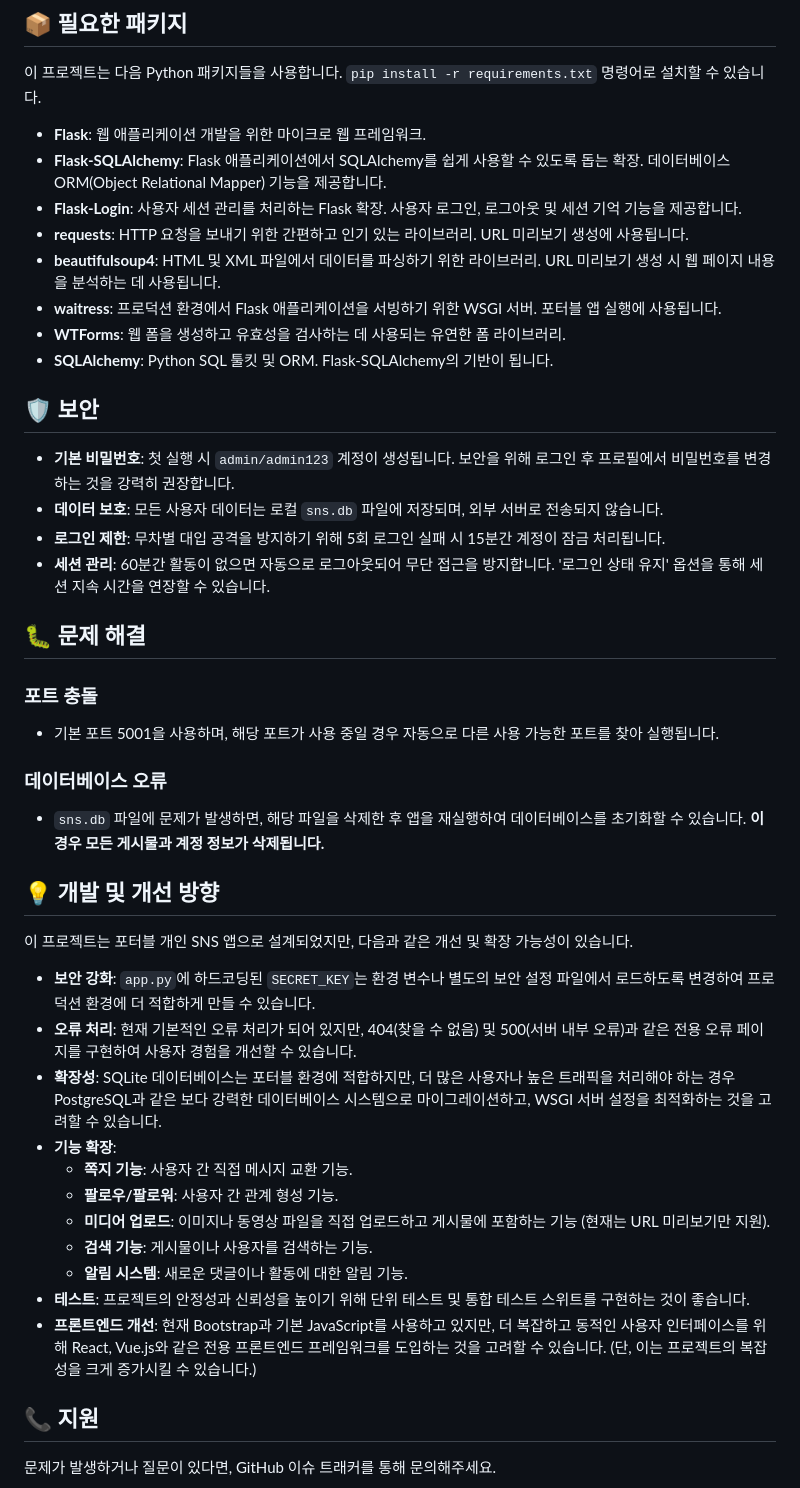
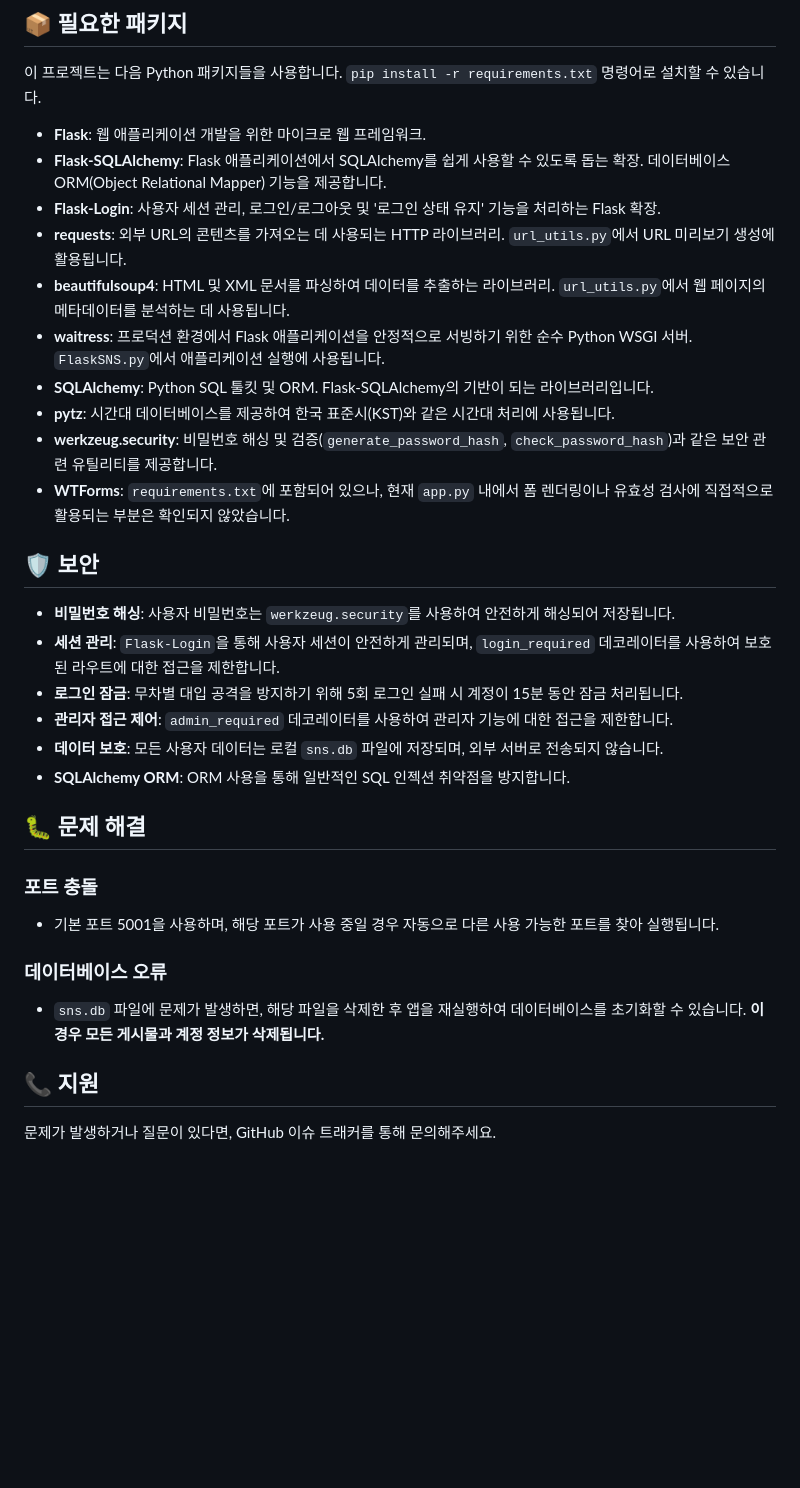
Before and after one commit to YuHyungmin1226/flask_sns_app_portable, a Markdown page: README.md, the part around one of its changes. GitHub-like rendering; blank space fills up the shorter version.

Commit message:
Refine README.md to accurately reflect only implemented features

```diff
--- a/README.md
+++ b/README.md
@@ -93,19 +98,23 @@ FlaskSNS/
 
 -   **Flask**: 웹 애플리케이션 개발을 위한 마이크로 웹 프레임워크.
 -   **Flask-SQLAlchemy**: Flask 애플리케이션에서 SQLAlchemy를 쉽게 사용할 수 있도록 돕는 확장. 데이터베이스 ORM(Object Relational Mapper) 기능을 제공합니다.
--   **Flask-Login**: 사용자 세션 관리를 처리하는 Flask 확장. 사용자 로그인, 로그아웃 및 세션 기억 기능을 제공합니다.
--   **requests**: HTTP 요청을 보내기 위한 간편하고 인기 있는 라이브러리. URL 미리보기 생성에 사용됩니다.
--   **beautifulsoup4**: HTML 및 XML 파일에서 데이터를 파싱하기 위한 라이브러리. URL 미리보기 생성 시 웹 페이지 내용을 분석하는 데 사용됩니다.
--   **waitress**: 프로덕션 환경에서 Flask 애플리케이션을 서빙하기 위한 WSGI 서버. 포터블 앱 실행에 사용됩니다.
--   **WTForms**: 웹 폼을 생성하고 유효성을 검사하는 데 사용되는 유연한 폼 라이브러리.
--   **SQLAlchemy**: Python SQL 툴킷 및 ORM. Flask-SQLAlchemy의 기반이 됩니다.
+-   **Flask-Login**: 사용자 세션 관리, 로그인/로그아웃 및 '로그인 상태 유지' 기능을 처리하는 Flask 확장.
+-   **requests**: 외부 URL의 콘텐츠를 가져오는 데 사용되는 HTTP 라이브러리. `url_utils.py`에서 URL 미리보기 생성에 활용됩니다.
+-   **beautifulsoup4**: HTML 및 XML 문서를 파싱하여 데이터를 추출하는 라이브러리. `url_utils.py`에서 웹 페이지의 메타데이터를 분석하는 데 사용됩니다.
+-   **waitress**: 프로덕션 환경에서 Flask 애플리케이션을 안정적으로 서빙하기 위한 순수 Python WSGI 서버. `FlaskSNS.py`에서 애플리케이션 실행에 사용됩니다.
+-   **SQLAlchemy**: Python SQL 툴킷 및 ORM. Flask-SQLAlchemy의 기반이 되는 라이브러리입니다.
+-   **pytz**: 시간대 데이터베이스를 제공하여 한국 표준시(KST)와 같은 시간대 처리에 사용됩니다.
+-   **werkzeug.security**: 비밀번호 해싱 및 검증(`generate_password_hash`, `check_password_hash`)과 같은 보안 관련 유틸리티를 제공합니다.
+-   **WTForms**: `requirements.txt`에 포함되어 있으나, 현재 `app.py` 내에서 폼 렌더링이나 유효성 검사에 직접적으로 활용되는 부분은 확인되지 않았습니다.
 
 ## 🛡️ 보안
 
--   **기본 비밀번호**: 첫 실행 시 `admin/admin123` 계정이 생성됩니다. 보안을 위해 로그인 후 프로필에서 비밀번호를 변경하는 것을 강력히 권장합니다.
+-   **비밀번호 해싱**: 사용자 비밀번호는 `werkzeug.security`를 사용하여 안전하게 해싱되어 저장됩니다.
+-   **세션 관리**: `Flask-Login`을 통해 사용자 세션이 안전하게 관리되며, `login_required` 데코레이터를 사용하여 보호된 라우트에 대한 접근을 제한합니다.
+-   **로그인 잠금**: 무차별 대입 공격을 방지하기 위해 5회 로그인 실패 시 계정이 15분 동안 잠금 처리됩니다.
+-   **관리자 접근 제어**: `admin_required` 데코레이터를 사용하여 관리자 기능에 대한 접근을 제한합니다.
 -   **데이터 보호**: 모든 사용자 데이터는 로컬 `sns.db` 파일에 저장되며, 외부 서버로 전송되지 않습니다.
--   **로그인 제한**: 무차별 대입 공격을 방지하기 위해 5회 로그인 실패 시 15분간 계정이 잠금 처리됩니다.
--   **세션 관리**: 60분간 활동이 없으면 자동으로 로그아웃되어 무단 접근을 방지합니다. '로그인 상태 유지' 옵션을 통해 세션 지속 시간을 연장할 수 있습니다.
+-   **SQLAlchemy ORM**: ORM 사용을 통해 일반적인 SQL 인젝션 취약점을 방지합니다.
 
 ## 🐛 문제 해결
 
@@ -114,22 +123,6 @@ FlaskSNS/
 
 ### 데이터베이스 오류
 -   `sns.db` 파일에 문제가 발생하면, 해당 파일을 삭제한 후 앱을 재실행하여 데이터베이스를 초기화할 수 있습니다. **이 경우 모든 게시물과 계정 정보가 삭제됩니다.**
-
-## 💡 개발 및 개선 방향
-
-이 프로젝트는 포터블 개인 SNS 앱으로 설계되었지만, 다음과 같은 개선 및 확장 가능성이 있습니다.
-
--   **보안 강화**: `app.py`에 하드코딩된 `SECRET_KEY`는 환경 변수나 별도의 보안 설정 파일에서 로드하도록 변경하여 프로덕션 환경에 더 적합하게 만들 수 있습니다.
--   **오류 처리**: 현재 기본적인 오류 처리가 되어 있지만, 404(찾을 수 없음) 및 500(서버 내부 오류)과 같은 전용 오류 페이지를 구현하여 사용자 경험을 개선할 수 있습니다.
--   **확장성**: SQLite 데이터베이스는 포터블 환경에 적합하지만, 더 많은 사용자나 높은 트래픽을 처리해야 하는 경우 PostgreSQL과 같은 보다 강력한 데이터베이스 시스템으로 마이그레이션하고, WSGI 서버 설정을 최적화하는 것을 고려할 수 있습니다.
--   **기능 확장**:
-    -   **쪽지 기능**: 사용자 간 직접 메시지 교환 기능.
-    -   **팔로우/팔로워**: 사용자 간 관계 형성 기능.
-    -   **미디어 업로드**: 이미지나 동영상 파일을 직접 업로드하고 게시물에 포함하는 기능 (현재는 URL 미리보기만 지원).
-    -   **검색 기능**: 게시물이나 사용자를 검색하는 기능.
-    -   **알림 시스템**: 새로운 댓글이나 활동에 대한 알림 기능.
--   **테스트**: 프로젝트의 안정성과 신뢰성을 높이기 위해 단위 테스트 및 통합 테스트 스위트를 구현하는 것이 좋습니다.
--   **프론트엔드 개선**: 현재 Bootstrap과 기본 JavaScript를 사용하고 있지만, 더 복잡하고 동적인 사용자 인터페이스를 위해 React, Vue.js와 같은 전용 프론트엔드 프레임워크를 도입하는 것을 고려할 수 있습니다. (단, 이는 프로젝트의 복잡성을 크게 증가시킬 수 있습니다.)
 
 ## 📞 지원
 
```
Also changed, not shown: other parts of README.md (+32 -27 lines).
